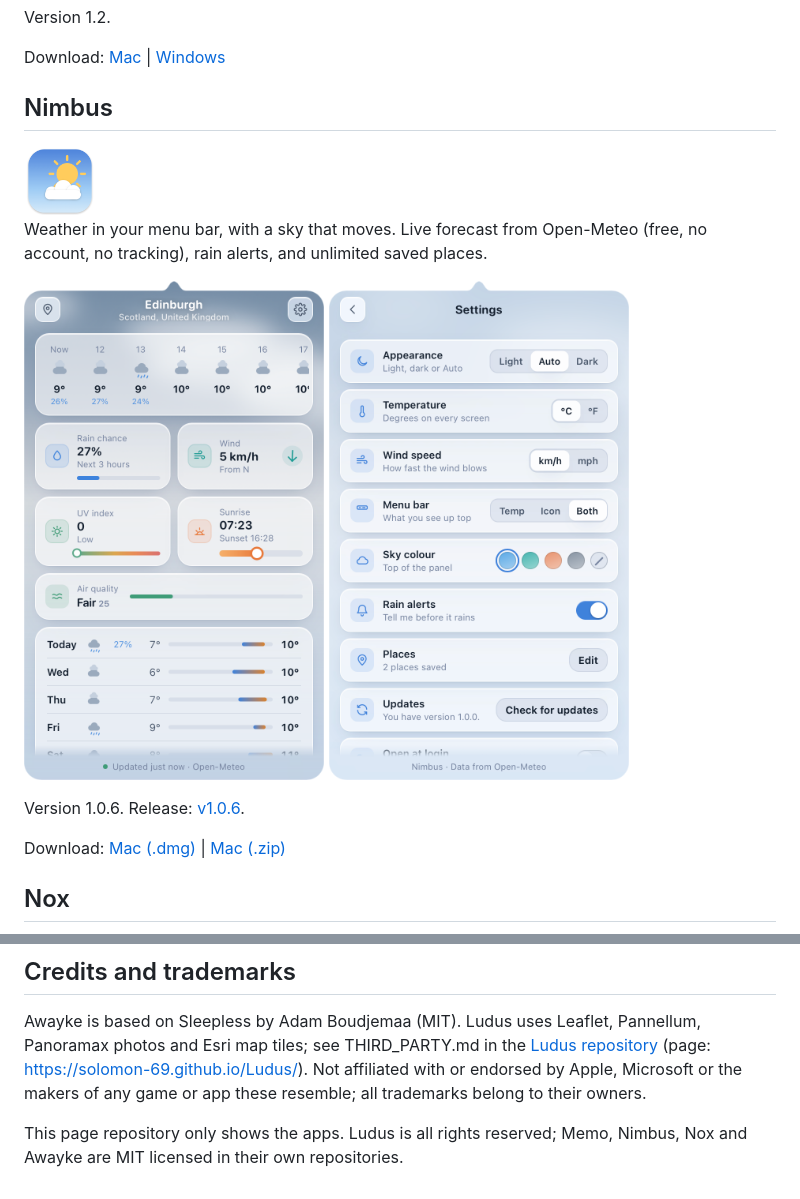
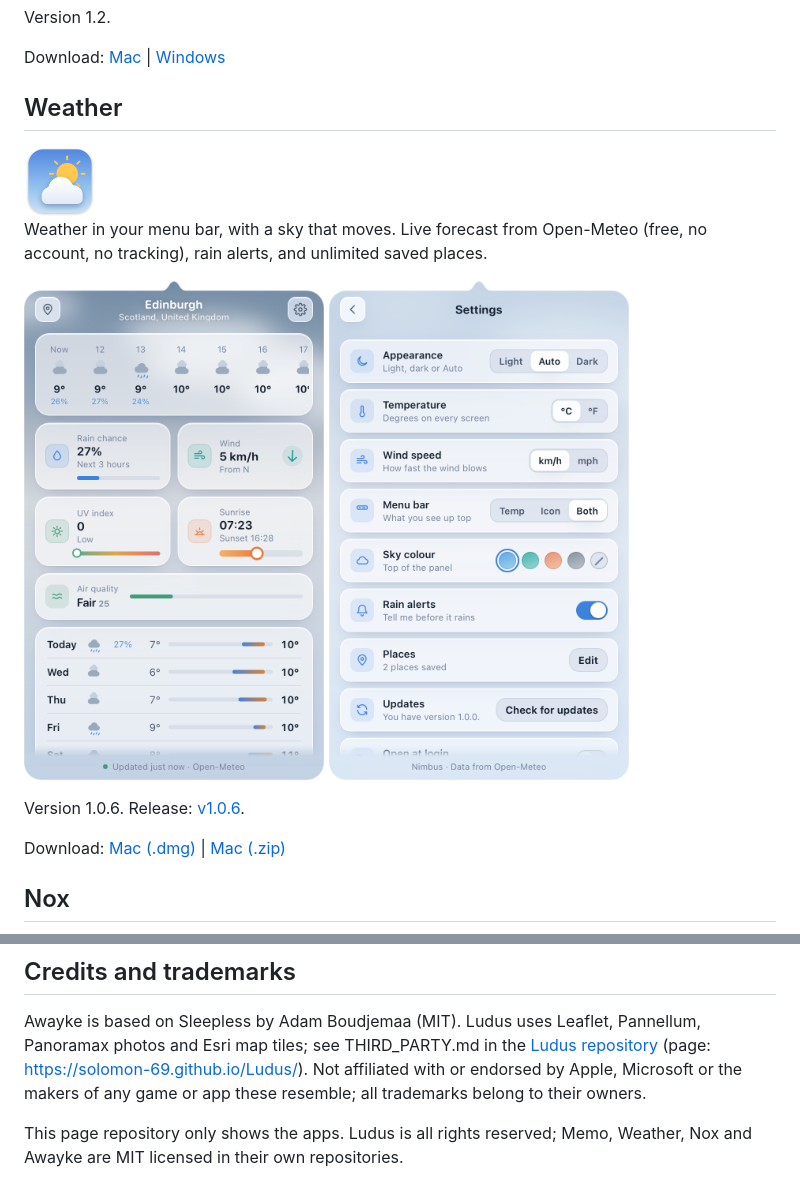
Before and after one commit to Solomon-69/Mac-Apps, a Markdown page: README.md, 2 parts joined by grey strips. GitHub-like rendering; pictures changed too: nimbus/img/icon.png (deleted), weather/img/icon.png (added).

Commit message:
feat: app deck switcher, balanced centred grid rows, centred single-platform install section, Nimbus renamed to Weather

```diff
--- a/README.md
+++ b/README.md
@@ -28,11 +28,11 @@ Version 1.2.
 
 Download: [Mac](https://github.com/Solomon-69/Memo/releases/latest/download/Memo-mac.zip) | [Windows](https://github.com/Solomon-69/Memo/releases/latest/download/Memo-windows.zip)
 
-## Nimbus
+## Weather
 
-<img src="nimbus/img/icon.png" width="72" alt="Nimbus icon">
+<img src="weather/img/icon.png" width="72" alt="Weather icon">
 
 Weather in your menu bar, with a sky that moves. Live forecast from Open-Meteo (free, no account, no tracking), rain alerts, and unlimited saved places.
 
-<img src="nimbus/img/panel-light.png" width="300" alt="Nimbus panel"> <img src="nimbus/img/settings-light.png" width="300" alt="Nimbus settings">
+<img src="weather/img/panel-light.png" width="300" alt="Weather panel"> <img src="weather/img/settings-light.png" width="300" alt="Weather settings">
 
@@ -85,4 +85,4 @@ To check that a download has not been changed, compare its SHA-256 fingerprint w
 
 Awayke is based on Sleepless by Adam Boudjemaa (MIT). Ludus uses Leaflet, Pannellum, Panoramax photos and Esri map tiles; see THIRD_PARTY.md in the [Ludus repository](https://github.com/Solomon-69/Ludus) (page: https://solomon-69.github.io/Ludus/). Not affiliated with or endorsed by Apple, Microsoft or the makers of any game or app these resemble; all trademarks belong to their owners.
 
-This page repository only shows the apps. Ludus is all rights reserved; Memo, Nimbus, Nox and Awayke are MIT licensed in their own repositories.
+This page repository only shows the apps. Ludus is all rights reserved; Memo, Weather, Nox and Awayke are MIT licensed in their own repositories.
```
Also changed, not shown: other parts of README.md (+2 -2 lines), CHECKSUMS.md (+2 -2 lines), weather/img/panel-light.png (renamed from nimbus/img/panel-light.png), weather/img/settings-light.png (renamed from nimbus/img/settings-light.png), 9 other files.
